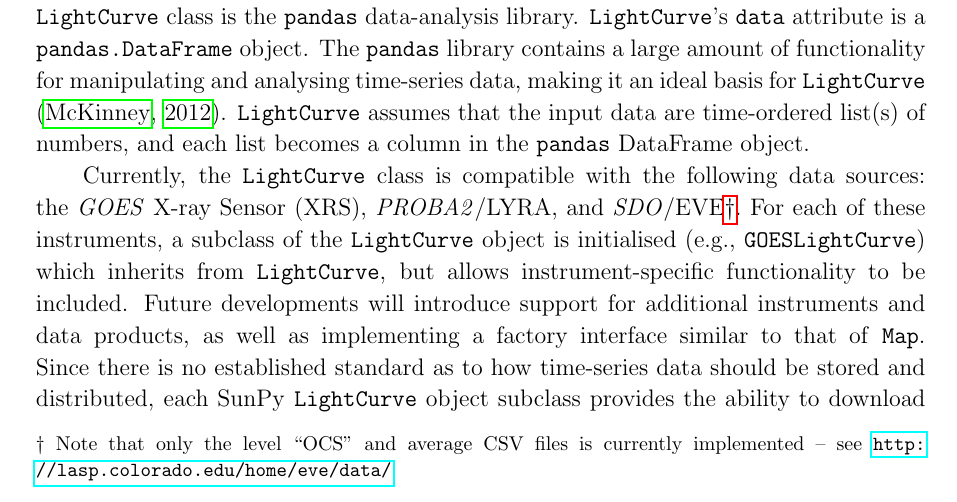
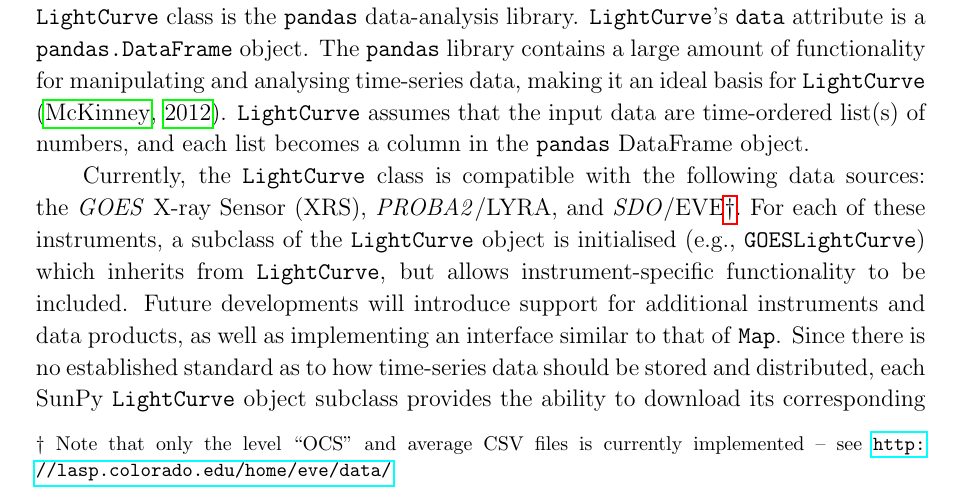
Before and after one commit to sunpy/sunpy-0.4-paper, a LaTeX paper (Sunpy_paper_0.4.tex, which reads 2-2-Lightcurve.tex): part of page 7 of 26, cut so that both start at the same text. Compiled offline with pdfLaTeX.

Commit message:
Solve #118 by removing reference to Factory.

```diff
--- a/2-2-Lightcurve.tex
+++ b/2-2-Lightcurve.tex
@@ -20,7 +20,7 @@ average CSV files is currently implemented -- see \url{http://lasp.colorado.edu/
 (e.g., \texttt{GOESLightCurve}) which inherits from
 \texttt{LightCurve}, but allows instrument-specific functionality to be
 included.  Future developments will introduce support for additional
-instruments and data products, as well as implementing a factory interface
+instruments and data products, as well as implementing an interface
 similar to that of \texttt{Map}.  Since there is no established standard
 as to how time-series data should be stored and distributed, each SunPy
 \texttt{LightCurve} object subclass provides the ability to download its corresponding
```
